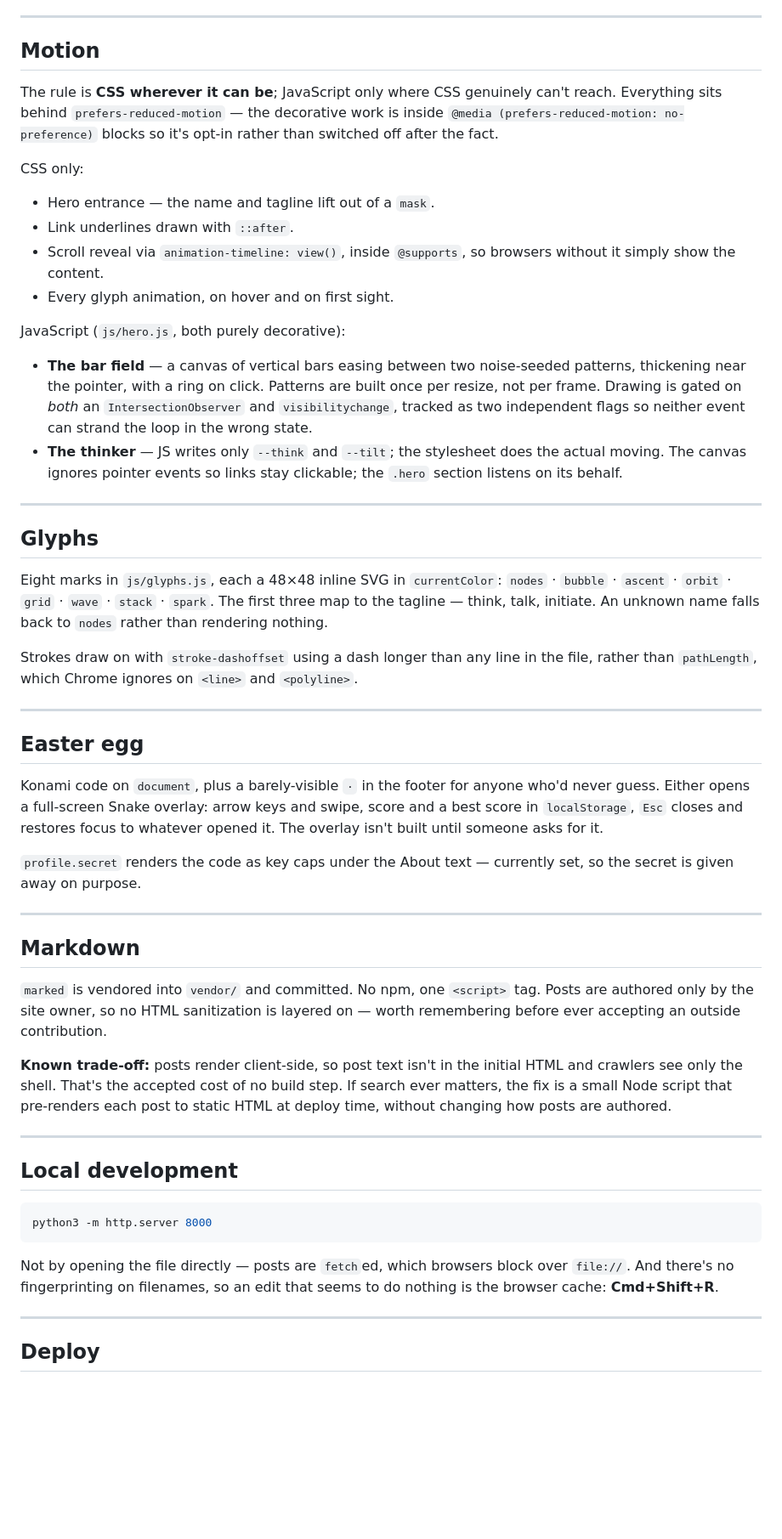
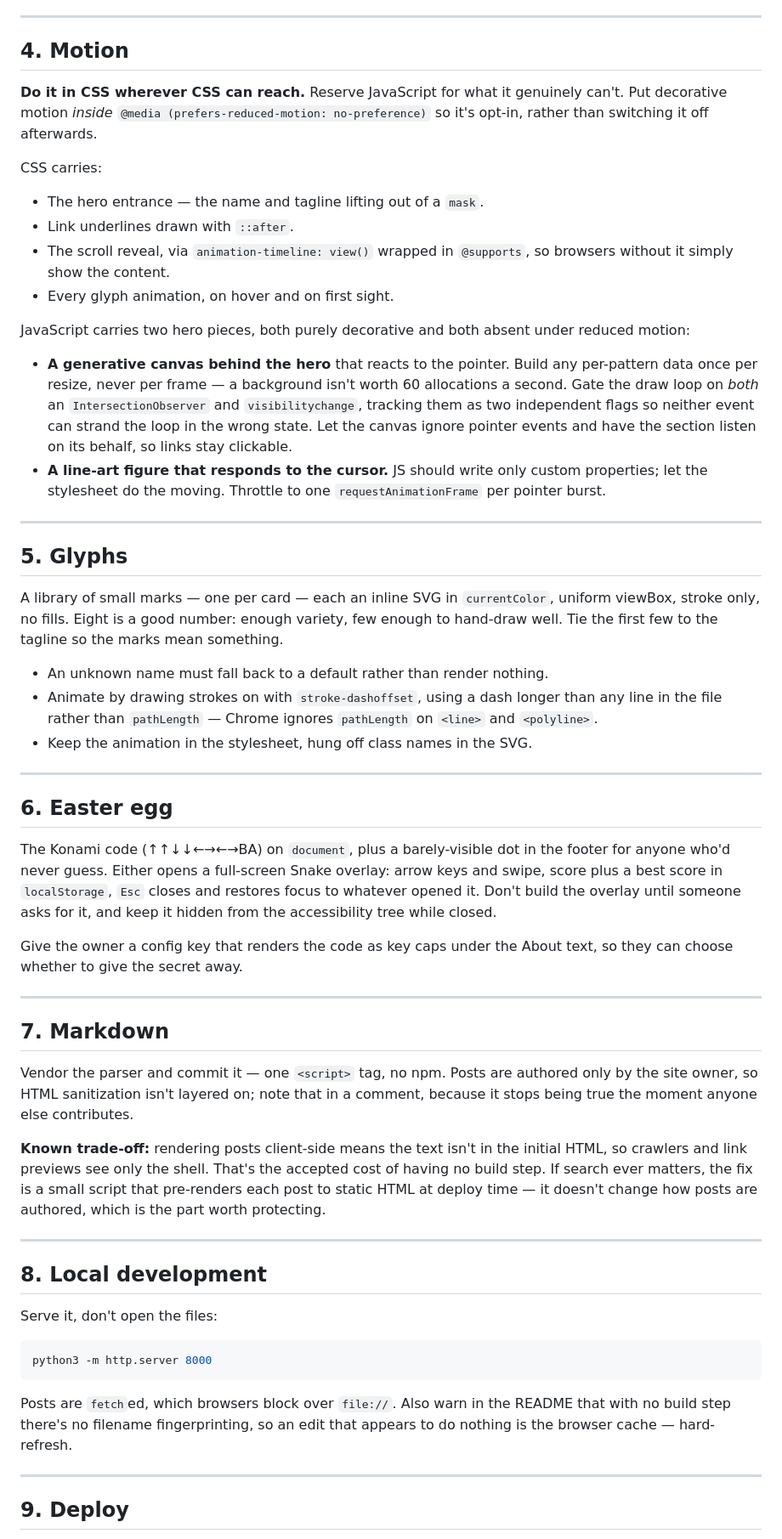
Before and after one commit to denizzmcr/personal-website, a Markdown page: plan.md, the part around one of its changes. Shown at 85% size. Drawn GitHub-style; blank space fills up the shorter version.

````diff
--- a/plan.md
+++ b/plan.md
@@ -147,81 +181,90 @@ All of it is custom properties at the top of `css/style.css`:
 
 ---
 
-## Motion
+## 4. Motion
 
-The rule is **CSS wherever it can be**; JavaScript only where CSS genuinely
-can't reach. Everything sits behind `prefers-reduced-motion` — the decorative
-work is inside `@media (prefers-reduced-motion: no-preference)` blocks so it's
-opt-in rather than switched off after the fact.
+**Do it in CSS wherever CSS can reach.** Reserve JavaScript for what it
+genuinely can't. Put decorative motion *inside*
+`@media (prefers-reduced-motion: no-preference)` so it's opt-in, rather than
+switching it off afterwards.
 
-CSS only:
-- Hero entrance — the name and tagline lift out of a `mask`.
+CSS carries:
+- The hero entrance — the name and tagline lifting out of a `mask`.
 - Link underlines drawn with `::after`.
-- Scroll reveal via `animation-timeline: view()`, inside `@supports`, so
+- The scroll reveal, via `animation-timeline: view()` wrapped in `@supports`, so
   browsers without it simply show the content.
 - Every glyph animation, on hover and on first sight.
 
-JavaScript (`js/hero.js`, both purely decorative):
-- **The bar field** — a canvas of vertical bars easing between two
-  noise-seeded patterns, thickening near the pointer, with a ring on click.
-  Patterns are built once per resize, not per frame. Drawing is gated on *both*
-  an `IntersectionObserver` and `visibilitychange`, tracked as two independent
-  flags so neither event can strand the loop in the wrong state.
-- **The thinker** — JS writes only `--think` and `--tilt`; the stylesheet does
-  the actual moving. The canvas ignores pointer events so links stay clickable;
-  the `.hero` section listens on its behalf.
+JavaScript carries two hero pieces, both purely decorative and both absent under
+reduced motion:
+- **A generative canvas behind the hero** that reacts to the pointer. Build any
+  per-pattern data once per resize, never per frame — a background isn't worth
+  60 allocations a second. Gate the draw loop on *both* an
+  `IntersectionObserver` and `visibilitychange`, tracking them as two
+  independent flags so neither event can strand the loop in the wrong state. Let
+  the canvas ignore pointer events and have the section listen on its behalf, so
+  links stay clickable.
+- **A line-art figure that responds to the cursor.** JS should write only custom
+  properties; let the stylesheet do the moving. Throttle to one
+  `requestAnimationFrame` per pointer burst.
 
 ---
 
-## Glyphs
+## 5. Glyphs
 
-Eight marks in `js/glyphs.js`, each a 48×48 inline SVG in `currentColor`:
-`nodes` · `bubble` · `ascent` · `orbit` · `grid` · `wave` · `stack` · `spark`.
-The first three map to the tagline — think, talk, initiate. An unknown name
-falls back to `nodes` rather than rendering nothing.
+A library of small marks — one per card — each an inline SVG in `currentColor`,
+uniform viewBox, stroke only, no fills. Eight is a good number: enough variety,
+few enough to hand-draw well. Tie the first few to the tagline so the marks mean
+something.
 
-Strokes draw on with `stroke-dashoffset` using a dash longer than any line in
-the file, rather than `pathLength`, which Chrome ignores on `<line>` and
-`<polyline>`.
+- An unknown name must fall back to a default rather than render nothing.
+- Animate by drawing strokes on with `stroke-dashoffset`, using a dash longer
+  than any line in the file rather than `pathLength` — Chrome ignores
+  `pathLength` on `<line>` and `<polyline>`.
+- Keep the animation in the stylesheet, hung off class names in the SVG.
 
 ---
 
-## Easter egg
+## 6. Easter egg
 
-Konami code on `document`, plus a barely-visible `·` in the footer for anyone
-who'd never guess. Either opens a full-screen Snake overlay: arrow keys and
-swipe, score and a best score in `localStorage`, `Esc` closes and restores focus
-to whatever opened it. The overlay isn't built until someone asks for it.
+The Konami code (↑↑↓↓←→←→BA) on `document`, plus a barely-visible dot in the
+footer for anyone who'd never guess. Either opens a full-screen Snake overlay:
+arrow keys and swipe, score plus a best score in `localStorage`, `Esc` closes
+and restores focus to whatever opened it. Don't build the overlay until someone
+asks for it, and keep it hidden from the accessibility tree while closed.
 
-`profile.secret` renders the code as key caps under the About text — currently
-set, so the secret is given away on purpose.
+Give the owner a config key that renders the code as key caps under the About
+text, so they can choose whether to give the secret away.
 
 ---
 
-## Markdown
+## 7. Markdown
 
-`marked` is vendored into `vendor/` and committed. No npm, one `<script>` tag.
-Posts are authored only by the site owner, so no HTML sanitization is layered
-on — worth remembering before ever accepting an outside contribution.
+Vendor the parser and commit it — one `<script>` tag, no npm. Posts are authored
+only by the site owner, so HTML sanitization isn't layered on; note that in a
+comment, because it stops being true the moment anyone else contributes.
 
-**Known trade-off:** posts render client-side, so post text isn't in the initial
-HTML and crawlers see only the shell. That's the accepted cost of no build step.
-If search ever matters, the fix is a small Node script that pre-renders each
-post to static HTML at deploy time, without changing how posts are authored.
+**Known trade-off:** rendering posts client-side means the text isn't in the
+initial HTML, so crawlers and link previews see only the shell. That's the
+accepted cost of having no build step. If search ever matters, the fix is a
+small script that pre-renders each post to static HTML at deploy time — it
+doesn't change how posts are authored, which is the part worth protecting.
 
 ---
 
-## Local development
+## 8. Local development
+
+Serve it, don't open the files:
 
 ```bash
 python3 -m http.server 8000
 ```
 
-Not by opening the file directly — posts are `fetch`ed, which browsers block
-over `file://`. And there's no fingerprinting on filenames, so an edit that
-seems to do nothing is the browser cache: **Cmd+Shift+R**.
+Posts are `fetch`ed, which browsers block over `file://`. Also warn in the
+README that with no build step there's no filename fingerprinting, so an edit
+that appears to do nothing is the browser cache — hard-refresh.
 
 ---
 
-## Deploy
+## 9. Deploy
 
````
Also changed, not shown: other parts of plan.md (+148 -140 lines).
